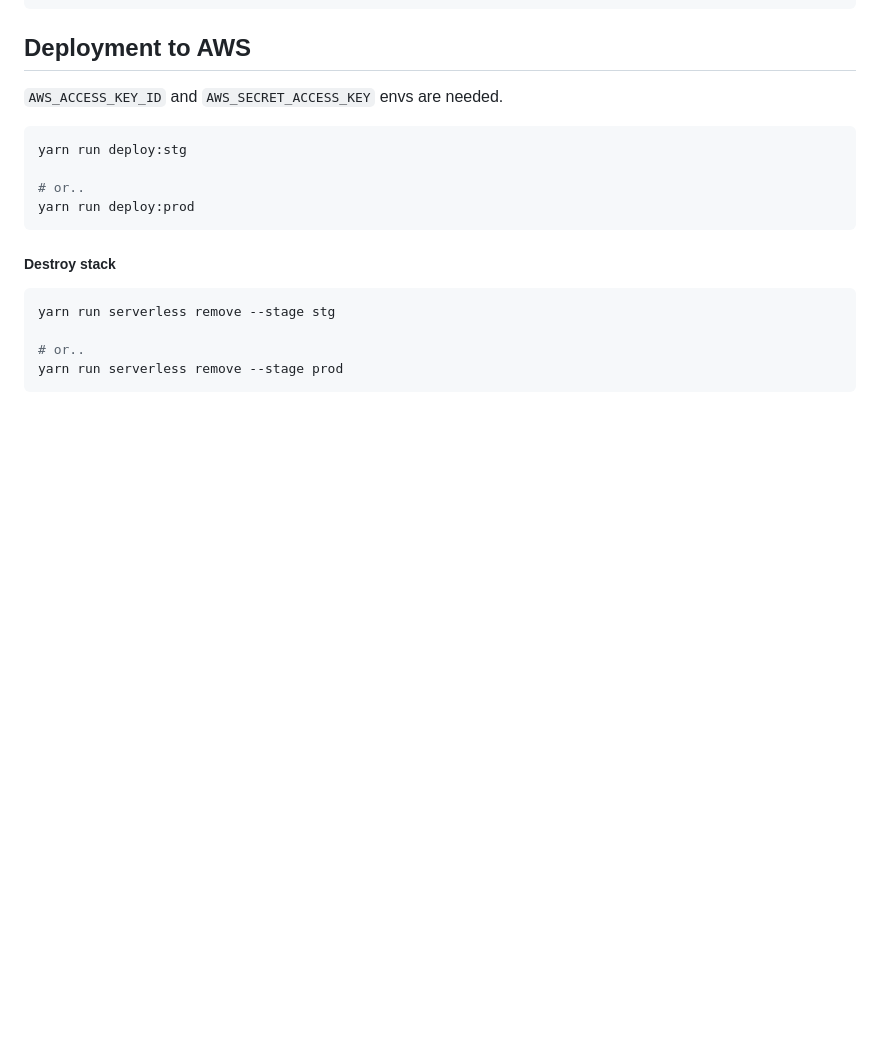
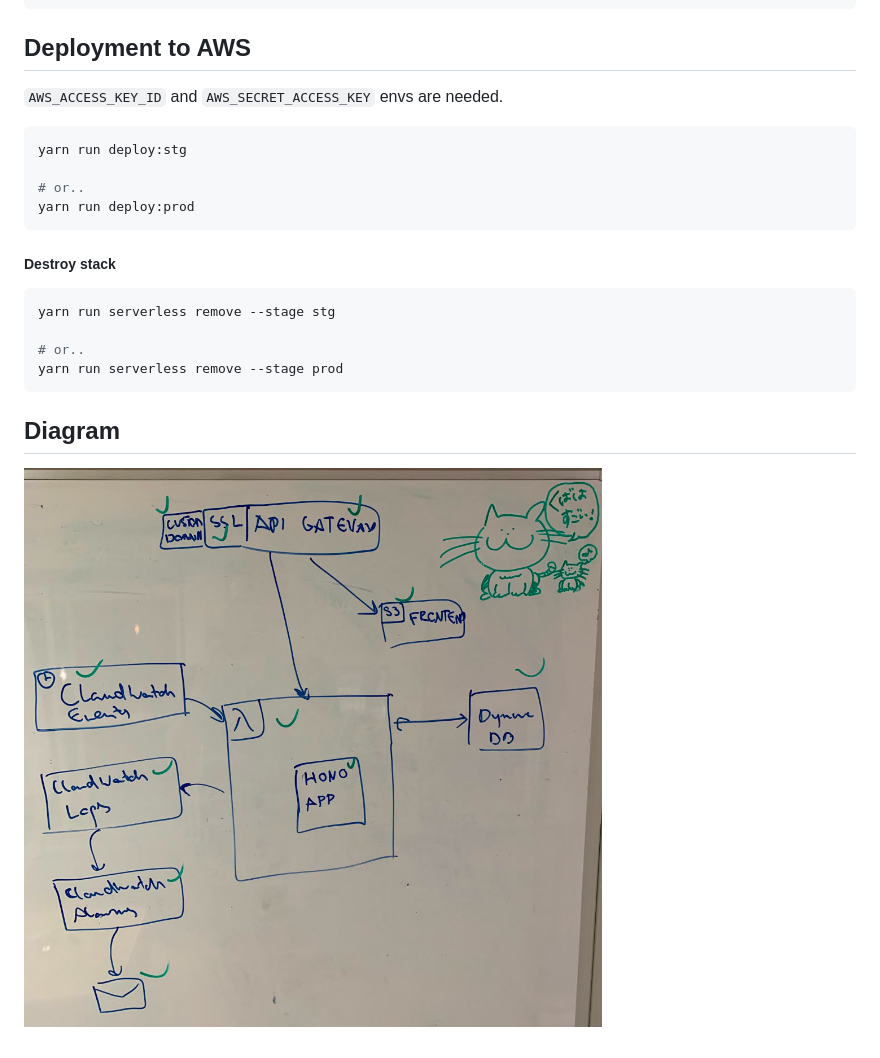
Before and after one commit to kubenstein/aws-lambda-serverless, a Markdown page: README.md, the part around the change. Drawn GitHub-style; pictures changed too: .readme-assets/diagram.jpg (added); blank space fills up the shorter version.

````diff
--- a/README.md
+++ b/README.md
@@ -30,3 +30,7 @@ yarn run serverless remove --stage stg
 # or..
 yarn run serverless remove --stage prod
 ```
+
+## Diagram
+
+![Diagram](./.readme-assets/diagram.jpg)
````
